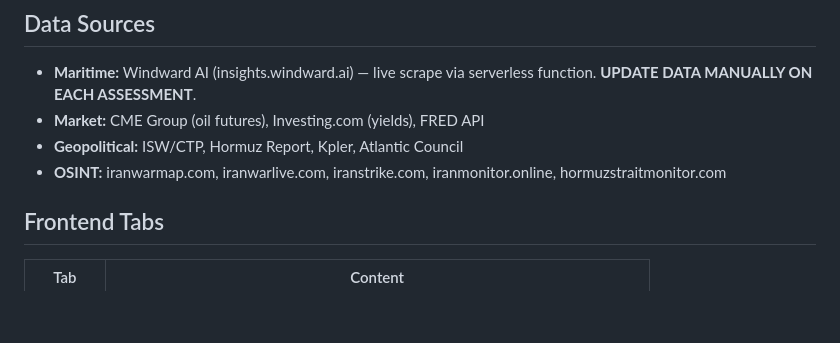
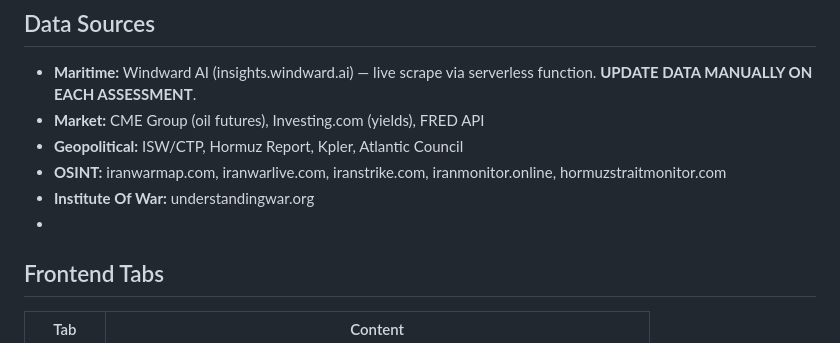
Before and after one commit to Jamesm2009/iran_war, a Markdown page: README.md, the part around the change. Drawn GitHub-style; blank space fills up the shorter version.

```diff
--- a/README.md
+++ b/README.md
@@ -64,7 +64,8 @@ Canada · Colombia · UK · Germany · South Africa · Australia · USA · Ukrai
 - **Market:** CME Group (oil futures), Investing.com (yields), FRED API
 - **Geopolitical:** ISW/CTP, Hormuz Report, Kpler, Atlantic Council
 - **OSINT:** iranwarmap.com, iranwarlive.com, iranstrike.com, iranmonitor.online, hormuzstraitmonitor.com
-
+- **Institute Of War:** understandingwar.org
+-
 ## Frontend Tabs
 
 | Tab | Content |
```
